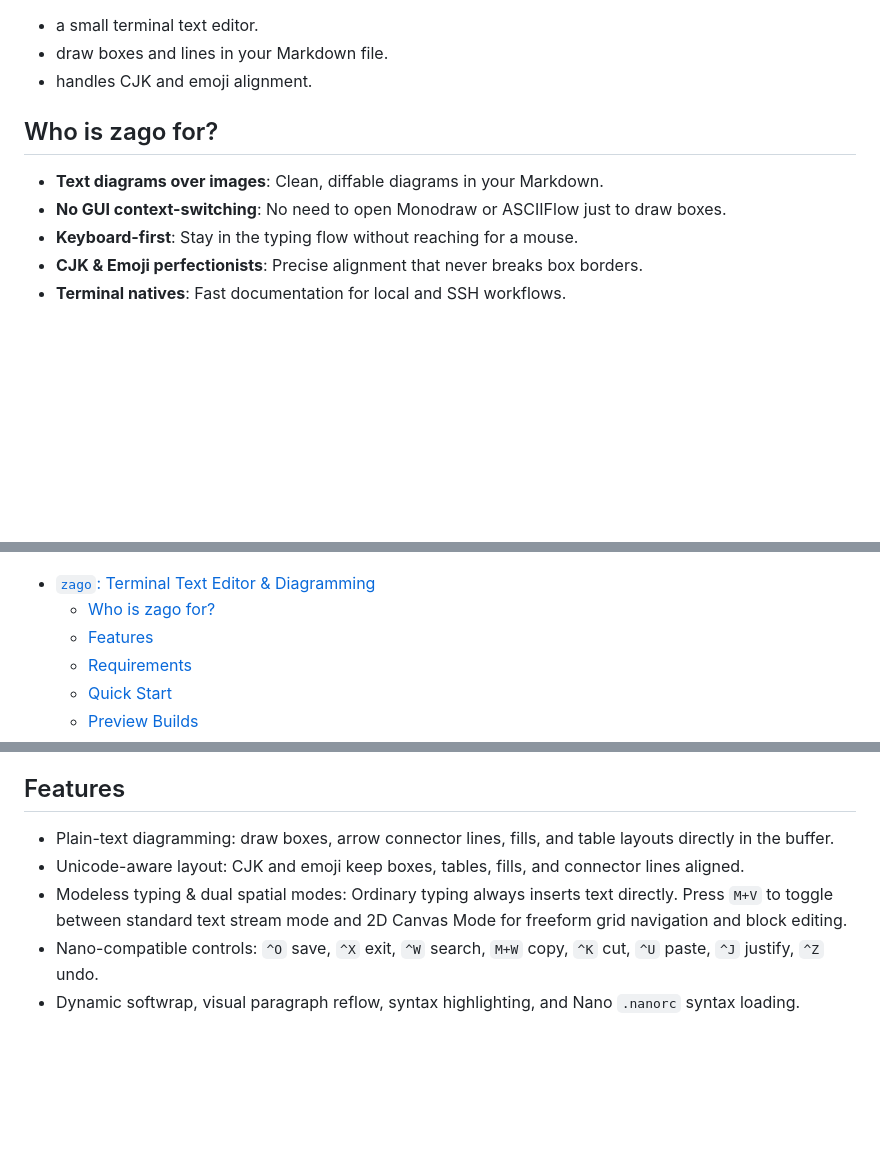
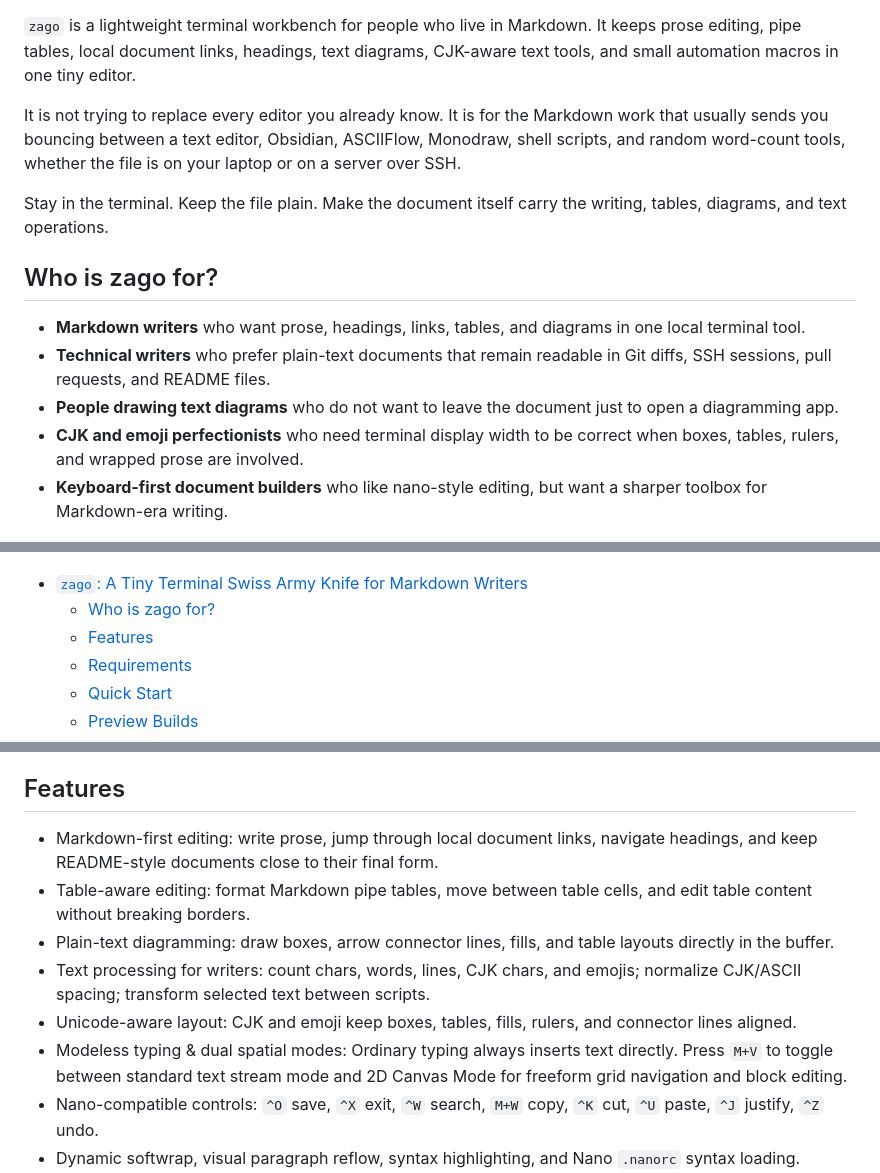
Before and after one commit to zonble/zago, a Markdown page: README.md, 3 parts joined by grey strips. GitHub-like rendering; blank space fills up the shorter version.

Commit message:
Update README to enhance project description and clarify target audience

```diff
--- a/README.md
+++ b/README.md
@@ -9,20 +11,33 @@
 ![LOGO macros](https://img.shields.io/badge/LOGO-macros-ec4899)
 
-- a small terminal text editor.
-- draw boxes and lines in your Markdown file.
-- handles CJK and emoji alignment.
+`zago` is a lightweight terminal workbench for people who live in Markdown.
+It keeps prose editing, pipe tables, local document links, headings, text
+diagrams, CJK-aware text tools, and small automation macros in one tiny editor.
+
+It is not trying to replace every editor you already know. It is for the
+Markdown work that usually sends you bouncing between a text editor, Obsidian,
+ASCIIFlow, Monodraw, shell scripts, and random word-count tools, whether the
+file is on your laptop or on a server over SSH.
+
+Stay in the terminal. Keep the file plain. Make the document itself carry the
+writing, tables, diagrams, and text operations.
 
 ## Who is zago for?
 
-- **Text diagrams over images**: Clean, diffable diagrams in your Markdown.
-- **No GUI context-switching**: No need to open Monodraw or ASCIIFlow just to draw boxes.
-- **Keyboard-first**: Stay in the typing flow without reaching for a mouse.
-- **CJK & Emoji perfectionists**: Precise alignment that never breaks box borders.
-- **Terminal natives**: Fast documentation for local and SSH workflows.
+- **Markdown writers** who want prose, headings, links, tables, and diagrams in
+  one local terminal tool.
+- **Technical writers** who prefer plain-text documents that remain readable in
+  Git diffs, SSH sessions, pull requests, and README files.
+- **People drawing text diagrams** who do not want to leave the document just to
+  open a diagramming app.
+- **CJK and emoji perfectionists** who need terminal display width to be correct
+  when boxes, tables, rulers, and wrapped prose are involved.
+- **Keyboard-first document builders** who like nano-style editing, but want a
+  sharper toolbox for Markdown-era writing.
 
 ![zago editing a Markdown document with a plain-text diagram and LOGO command output](zago.gif)
 
-- [`zago`: Terminal Text Editor \& Diagramming](#zago-terminal-text-editor--diagramming)
+- [`zago`: A Tiny Terminal Swiss Army Knife for Markdown Writers](#zago-a-tiny-terminal-swiss-army-knife-for-markdown-writers)
   - [Who is zago for?](#who-is-zago-for)
   - [Features](#features)
   - [Requirements](#requirements)
@@ -42,9 +57,19 @@
 
 ## Features
 
-- Plain-text diagramming: draw boxes, arrow connector lines, fills, and table layouts directly in the buffer.
-- Unicode-aware layout: CJK and emoji keep boxes, tables, fills, and connector lines aligned.
-- Modeless typing & dual spatial modes: Ordinary typing always inserts text directly. Press `M+V` to toggle between standard text stream mode and 2D Canvas Mode for freeform grid navigation and block editing.
+- Markdown-first editing: write prose, jump through local document links,
+  navigate headings, and keep README-style documents close to their final form.
+- Table-aware editing: format Markdown pipe tables, move between table cells,
+  and edit table content without breaking borders.
+- Plain-text diagramming: draw boxes, arrow connector lines, fills, and table
+  layouts directly in the buffer.
+- Text processing for writers: count chars, words, lines, CJK chars, and
+  emojis; normalize CJK/ASCII spacing; transform selected text between scripts.
+- Unicode-aware layout: CJK and emoji keep boxes, tables, fills, rulers, and
+  connector lines aligned.
+- Modeless typing & dual spatial modes: Ordinary typing always inserts text
+  directly. Press `M+V` to toggle between standard text stream mode and 2D
+  Canvas Mode for freeform grid navigation and block editing.
 - Nano-compatible controls: `^O` save, `^X` exit, `^W` search, `M+W` copy, `^K` cut, `^U` paste, `^J` justify, `^Z` undo.
 - Dynamic softwrap, visual paragraph reflow, syntax highlighting, and Nano `.nanorc` syntax loading.
 - Multi-buffer editing, file auto-reload.
```
Also changed, not shown: other parts of README.md (+4 -2 lines).
